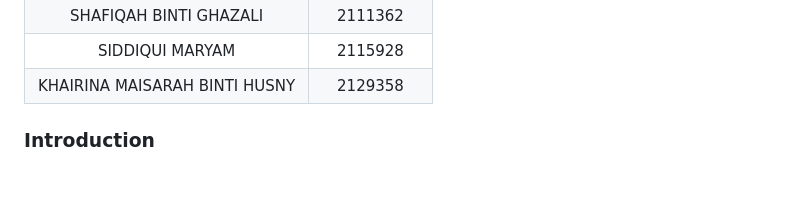
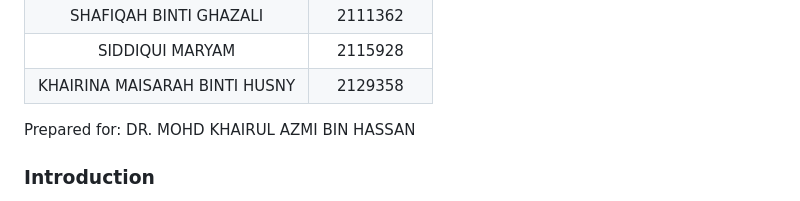
Before and after one commit to sorfinaly/Event-Management-System, a Markdown page: README.md, the part around the change. Drawn GitHub-style; blank space fills up the shorter version.

```diff
--- a/README.md
+++ b/README.md
@@ -9,6 +9,8 @@
 | SHAFIQAH BINTI GHAZALI         | 2111362   |
 | SIDDIQUI MARYAM                | 2115928   |
 | KHAIRINA MAISARAH BINTI HUSNY  | 2129358   |
+
+Prepared for: DR. MOHD KHAIRUL AZMI BIN HASSAN
 
 <h3>Introduction</h3>
 
```
